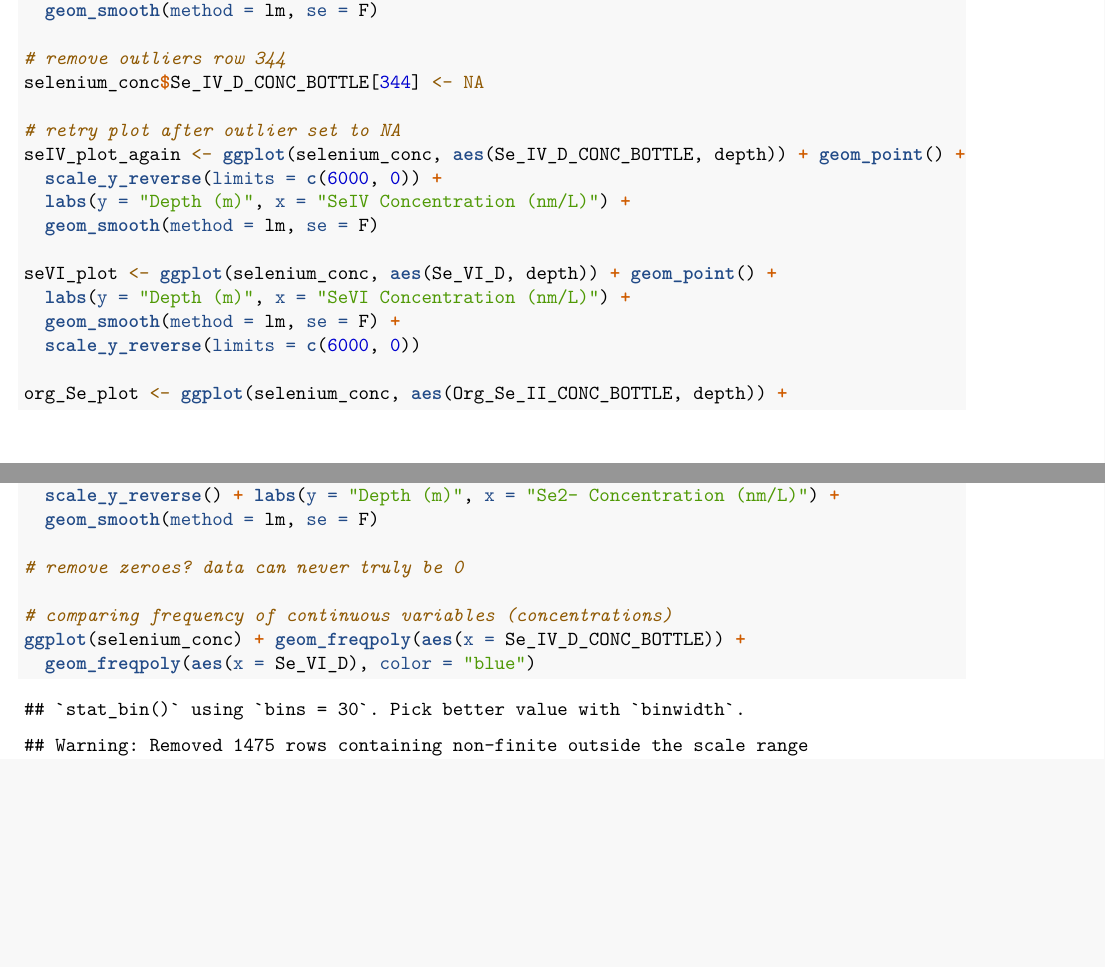
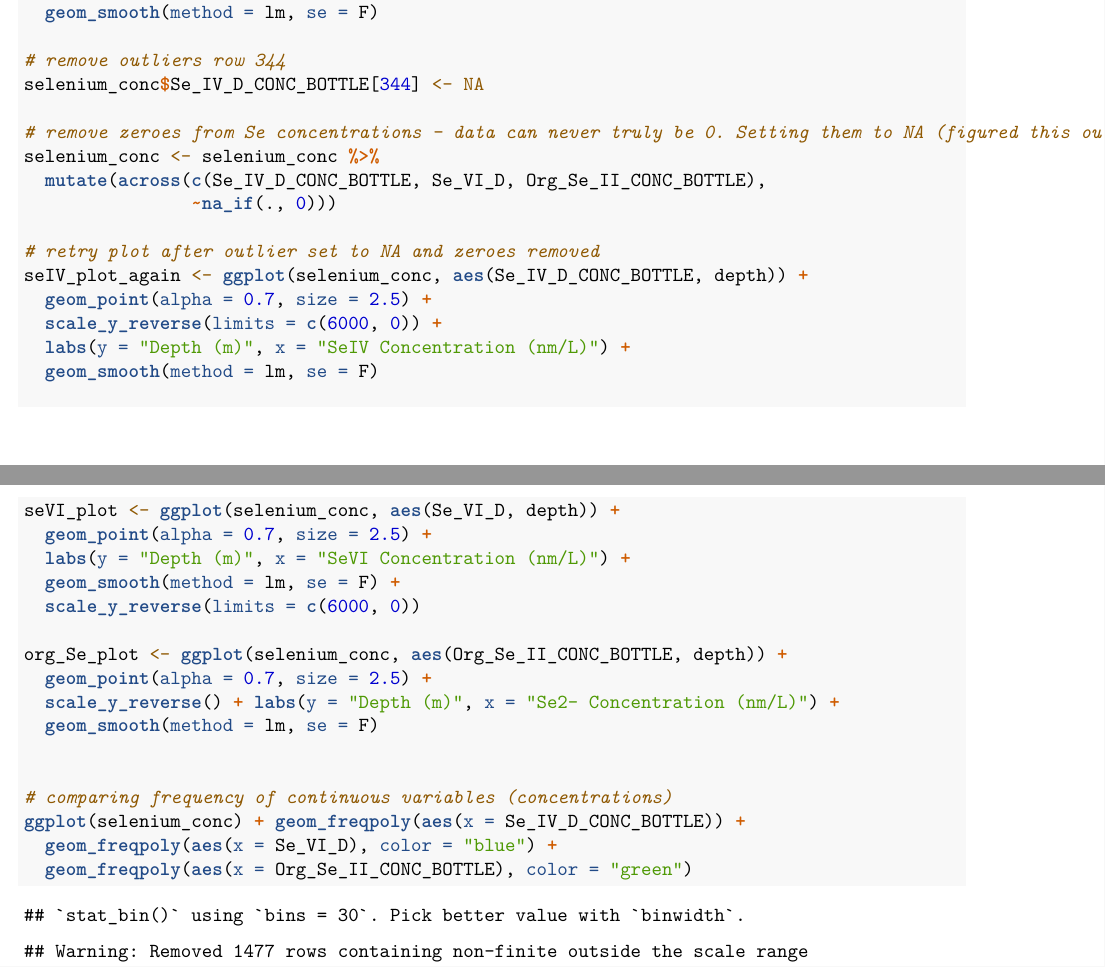
Before and after one commit to laura-pic/Piccirillo_ENV872_EDA_FinalProject, an R Markdown document (Code/Piccirillo_data_exploration.Rmd): two parts of pages 3 and 4 of 5, joined at a grey line, cut so that both start at the same text, the shorter picture padded with empty space. Rendered offline with R 4.5, knitr and Pandoc, then LaTeX, with nearby package versions; some code elsewhere in the file could not run offline.

Commit message:
setting 0 values to NA for Se concentrations

````diff
--- a/Code/Piccirillo_data_exploration.Rmd
+++ b/Code/Piccirillo_data_exploration.Rmd
@@ -116,27 +116,34 @@ seIV_plot <- ggplot(selenium_conc, aes(Se_IV_D_CONC_BOTTLE, depth)) + geom_point
 # remove outliers row 344
 selenium_conc$Se_IV_D_CONC_BOTTLE[344] <- NA
 
-# retry plot after outlier set to NA
-seIV_plot_again <- ggplot(selenium_conc, aes(Se_IV_D_CONC_BOTTLE, depth)) + geom_point() +
+# remove zeroes from Se concentrations - data can never truly be 0. Setting them to NA (figured this out with the help function of na_if)
+selenium_conc <- selenium_conc %>%
+  mutate(across(c(Se_IV_D_CONC_BOTTLE, Se_VI_D, Org_Se_II_CONC_BOTTLE),
+                ~na_if(., 0)))
+
+# retry plot after outlier set to NA and zeroes removed
+seIV_plot_again <- ggplot(selenium_conc, aes(Se_IV_D_CONC_BOTTLE, depth)) +
+  geom_point(alpha = 0.7, size = 2.5) +
   scale_y_reverse(limits = c(6000, 0)) +
   labs(y = "Depth (m)", x = "SeIV Concentration (nm/L)") +
   geom_smooth(method = lm, se = F)
 
-seVI_plot <- ggplot(selenium_conc, aes(Se_VI_D, depth)) + geom_point() +
+seVI_plot <- ggplot(selenium_conc, aes(Se_VI_D, depth)) +
+  geom_point(alpha = 0.7, size = 2.5) +
   labs(y = "Depth (m)", x = "SeVI Concentration (nm/L)") +
   geom_smooth(method = lm, se = F) +
   scale_y_reverse(limits = c(6000, 0))
 
 org_Se_plot <- ggplot(selenium_conc, aes(Org_Se_II_CONC_BOTTLE, depth)) +
-  geom_point() +
+  geom_point(alpha = 0.7, size = 2.5) +
   scale_y_reverse() + labs(y = "Depth (m)", x = "Se2- Concentration (nm/L)") +
   geom_smooth(method = lm, se = F)
 
-# remove zeroes? data can never truly be 0
 
 # comparing frequency of continuous variables (concentrations)
 ggplot(selenium_conc) + geom_freqpoly(aes(x = Se_IV_D_CONC_BOTTLE)) +
-  geom_freqpoly(aes(x = Se_VI_D), color = "blue")
+  geom_freqpoly(aes(x = Se_VI_D), color = "blue") +
+  geom_freqpoly(aes(x = Org_Se_II_CONC_BOTTLE), color = "green")
 
 ```
 
````
